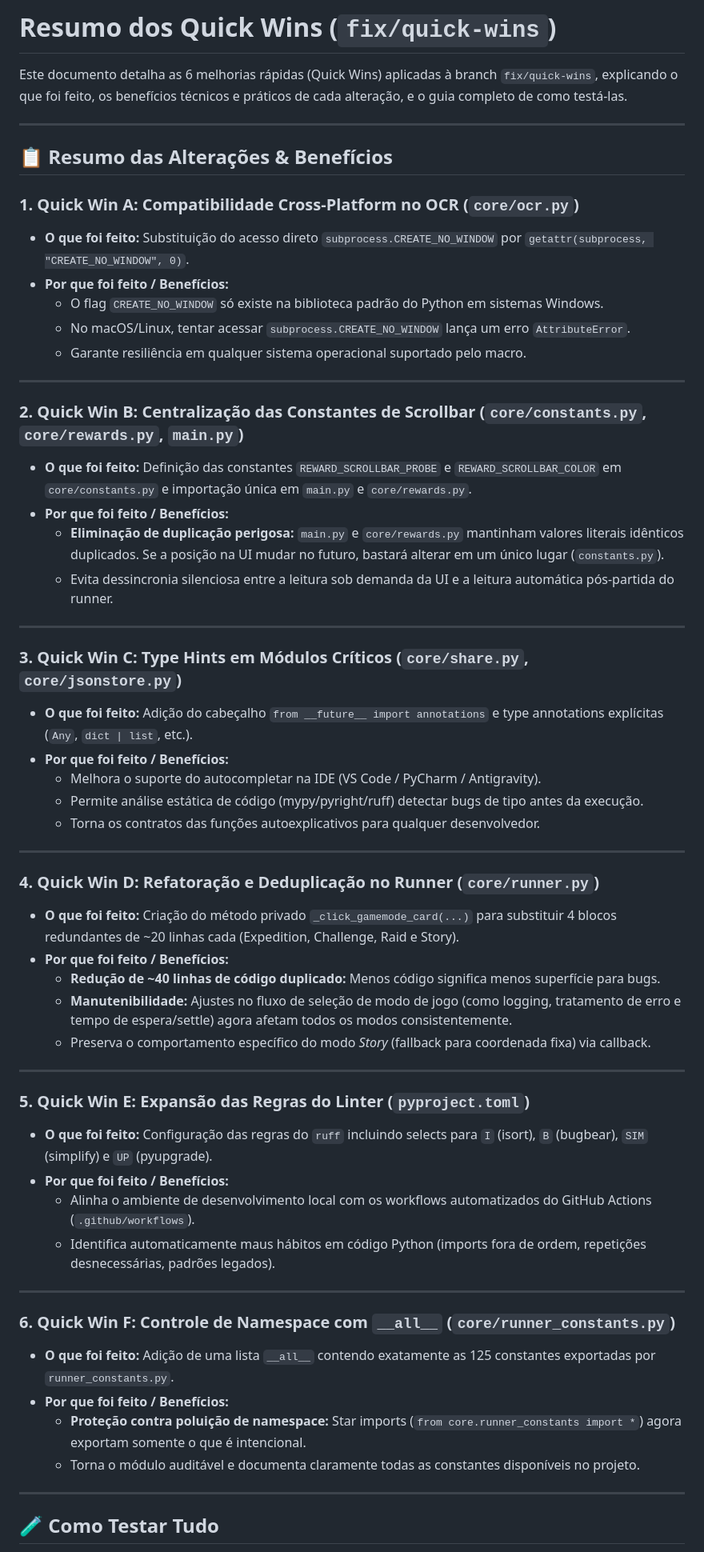
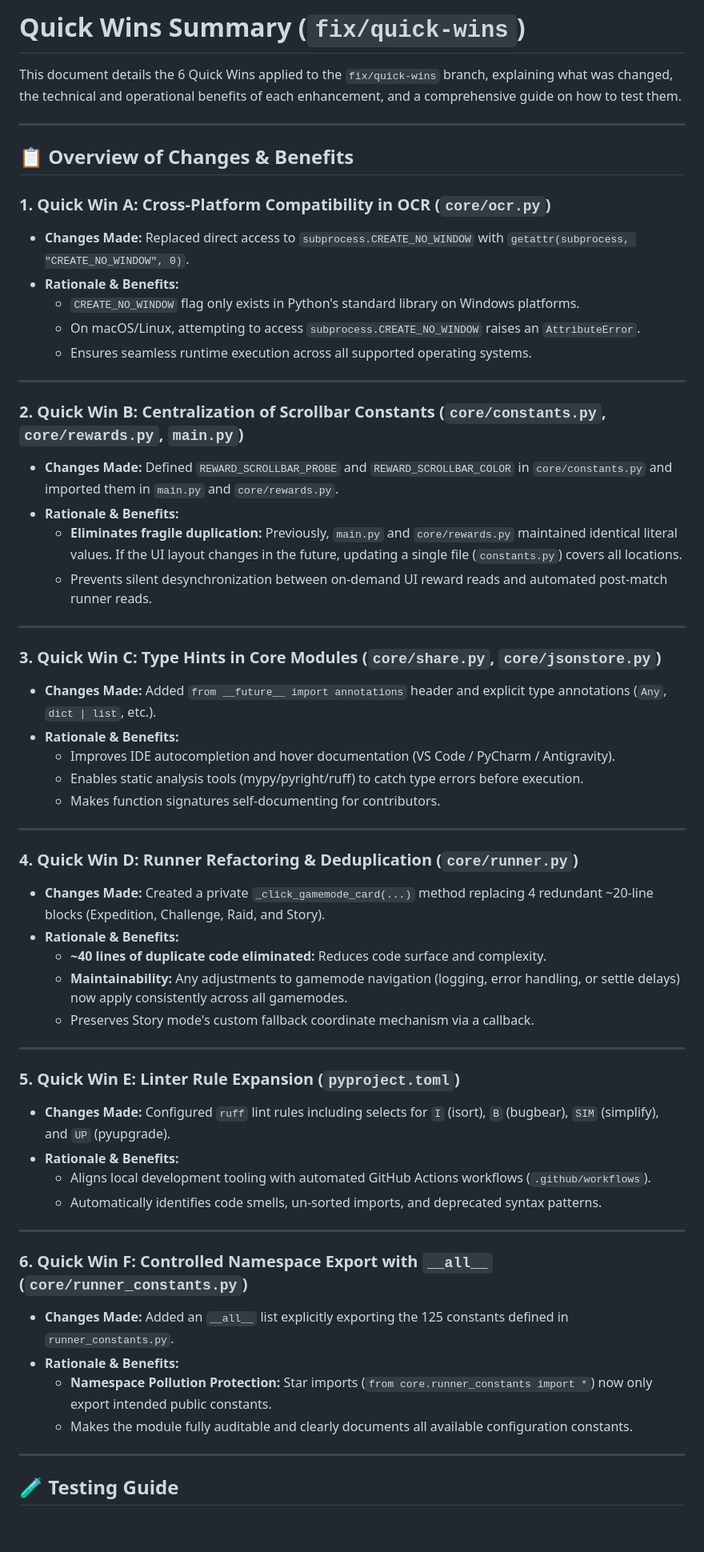
Before and after one commit to Cweamy/Anime-Expeditions-Creams-Macro, a Markdown page: QUICK_WINS_SUMMARY.md, the part around one of its changes. Shown at 80% size. Drawn GitHub-style; blank space fills up the shorter version.

Commit message:
docs: translate QUICK_WINS_SUMMARY.md to English

```diff
--- a/QUICK_WINS_SUMMARY.md
+++ b/QUICK_WINS_SUMMARY.md
@@ -1,61 +1,61 @@
-# Resumo dos Quick Wins (`fix/quick-wins`)
+# Quick Wins Summary (`fix/quick-wins`)
 
-Este documento detalha as 6 melhorias rápidas (Quick Wins) aplicadas à branch `fix/quick-wins`, explicando o que foi feito, os benefícios técnicos e práticos de cada alteração, e o guia completo de como testá-las.
+This document details the 6 Quick Wins applied to the `fix/quick-wins` branch, explaining what was changed, the technical and operational benefits of each enhancement, and a comprehensive guide on how to test them.
 
 ---
 
-## 📋 Resumo das Alterações & Benefícios
+## 📋 Overview of Changes & Benefits
 
-### 1. **Quick Win A: Compatibilidade Cross-Platform no OCR (`core/ocr.py`)**
-- **O que foi feito:** Substituição do acesso direto `subprocess.CREATE_NO_WINDOW` por `getattr(subprocess, "CREATE_NO_WINDOW", 0)`.
-- **Por que foi feito / Benefícios:**
-  - O flag `CREATE_NO_WINDOW` só existe na biblioteca padrão do Python em sistemas Windows.
-  - No macOS/Linux, tentar acessar `subprocess.CREATE_NO_WINDOW` lança um erro `AttributeError`.
-  - Garante resiliência em qualquer sistema operacional suportado pelo macro.
+### 1. **Quick Win A: Cross-Platform Compatibility in OCR (`core/ocr.py`)**
+- **Changes Made:** Replaced direct access to `subprocess.CREATE_NO_WINDOW` with `getattr(subprocess, "CREATE_NO_WINDOW", 0)`.
+- **Rationale & Benefits:**
+  - `CREATE_NO_WINDOW` flag only exists in Python's standard library on Windows platforms.
+  - On macOS/Linux, attempting to access `subprocess.CREATE_NO_WINDOW` raises an `AttributeError`.
+  - Ensures seamless runtime execution across all supported operating systems.
 
 ---
 
-### 2. **Quick Win B: Centralização das Constantes de Scrollbar (`core/constants.py`, `core/rewards.py`, `main.py`)**
-- **O que foi feito:** Definição das constantes `REWARD_SCROLLBAR_PROBE` e `REWARD_SCROLLBAR_COLOR` em `core/constants.py` e importação única em `main.py` e `core/rewards.py`.
-- **Por que foi feito / Benefícios:**
-  - **Eliminação de duplicação perigosa:** `main.py` e `core/rewards.py` mantinham valores literais idênticos duplicados. Se a posição na UI mudar no futuro, bastará alterar em um único lugar (`constants.py`).
-  - Evita dessincronia silenciosa entre a leitura sob demanda da UI e a leitura automática pós-partida do runner.
+### 2. **Quick Win B: Centralization of Scrollbar Constants (`core/constants.py`, `core/rewards.py`, `main.py`)**
+- **Changes Made:** Defined `REWARD_SCROLLBAR_PROBE` and `REWARD_SCROLLBAR_COLOR` in `core/constants.py` and imported them in `main.py` and `core/rewards.py`.
+- **Rationale & Benefits:**
+  - **Eliminates fragile duplication:** Previously, `main.py` and `core/rewards.py` maintained identical literal values. If the UI layout changes in the future, updating a single file (`constants.py`) covers all locations.
+  - Prevents silent desynchronization between on-demand UI reward reads and automated post-match runner reads.
 
 ---
 
-### 3. **Quick Win C: Type Hints em Módulos Críticos (`core/share.py`, `core/jsonstore.py`)**
-- **O que foi feito:** Adição do cabeçalho `from __future__ import annotations` e type annotations explícitas (`Any`, `dict | list`, etc.).
-- **Por que foi feito / Benefícios:**
-  - Melhora o suporte do autocompletar na IDE (VS Code / PyCharm / Antigravity).
-  - Permite análise estática de código (mypy/pyright/ruff) detectar bugs de tipo antes da execução.
-  - Torna os contratos das funções autoexplicativos para qualquer desenvolvedor.
+### 3. **Quick Win C: Type Hints in Core Modules (`core/share.py`, `core/jsonstore.py`)**
+- **Changes Made:** Added `from __future__ import annotations` header and explicit type annotations (`Any`, `dict | list`, etc.).
+- **Rationale & Benefits:**
+  - Improves IDE autocompletion and hover documentation (VS Code / PyCharm / Antigravity).
+  - Enables static analysis tools (mypy/pyright/ruff) to catch type errors before execution.
+  - Makes function signatures self-documenting for contributors.
 
 ---
 
-### 4. **Quick Win D: Refatoração e Deduplicação no Runner (`core/runner.py`)**
-- **O que foi feito:** Criação do método privado `_click_gamemode_card(...)` para substituir 4 blocos redundantes de ~20 linhas cada (Expedition, Challenge, Raid e Story).
-- **Por que foi feito / Benefícios:**
-  - **Redução de ~40 linhas de código duplicado:** Menos código significa menos superfície para bugs.
-  - **Manutenibilidade:** Ajustes no fluxo de seleção de modo de jogo (como logging, tratamento de erro e tempo de espera/settle) agora afetam todos os modos consistentemente.
-  - Preserva o comportamento específico do modo *Story* (fallback para coordenada fixa) via callback.
+### 4. **Quick Win D: Runner Refactoring & Deduplication (`core/runner.py`)**
+- **Changes Made:** Created a private `_click_gamemode_card(...)` method replacing 4 redundant ~20-line blocks (Expedition, Challenge, Raid, and Story).
+- **Rationale & Benefits:**
+  - **~40 lines of duplicate code eliminated:** Reduces code surface and complexity.
+  - **Maintainability:** Any adjustments to gamemode navigation (logging, error handling, or settle delays) now apply consistently across all gamemodes.
+  - Preserves Story mode's custom fallback coordinate mechanism via a callback.
 
 ---
 
-### 5. **Quick Win E: Expansão das Regras do Linter (`pyproject.toml`)**
-- **O que foi feito:** Configuração das regras do `ruff` incluindo selects para `I` (isort), `B` (bugbear), `SIM` (simplify) e `UP` (pyupgrade).
-- **Por que foi feito / Benefícios:**
-  - Alinha o ambiente de desenvolvimento local com os workflows automatizados do GitHub Actions (`.github/workflows`).
-  - Identifica automaticamente maus hábitos em código Python (imports fora de ordem, repetições desnecessárias, padrões legados).
+### 5. **Quick Win E: Linter Rule Expansion (`pyproject.toml`)**
+- **Changes Made:** Configured `ruff` lint rules including selects for `I` (isort), `B` (bugbear), `SIM` (simplify), and `UP` (pyupgrade).
+- **Rationale & Benefits:**
+  - Aligns local development tooling with automated GitHub Actions workflows (`.github/workflows`).
+  - Automatically identifies code smells, un-sorted imports, and deprecated syntax patterns.
 
 ---
 
-### 6. **Quick Win F: Controle de Namespace com `__all__` (`core/runner_constants.py`)**
-- **O que foi feito:** Adição de uma lista `__all__` contendo exatamente as 125 constantes exportadas por `runner_constants.py`.
-- **Por que foi feito / Benefícios:**
-  - **Proteção contra poluição de namespace:** Star imports (`from core.runner_constants import *`) agora exportam somente o que é intencional.
-  - Torna o módulo auditável e documenta claramente todas as constantes disponíveis no projeto.
+### 6. **Quick Win F: Controlled Namespace Export with `__all__` (`core/runner_constants.py`)**
+- **Changes Made:** Added an `__all__` list explicitly exporting the 125 constants defined in `runner_constants.py`.
+- **Rationale & Benefits:**
+  - **Namespace Pollution Protection:** Star imports (`from core.runner_constants import *`) now only export intended public constants.
+  - Makes the module fully auditable and clearly documents all available configuration constants.
 
 ---
 
-## 🧪 Como Testar Tudo
+## 🧪 Testing Guide
 
```
Also changed, not shown: other parts of QUICK_WINS_SUMMARY.md (+26 -26 lines).
